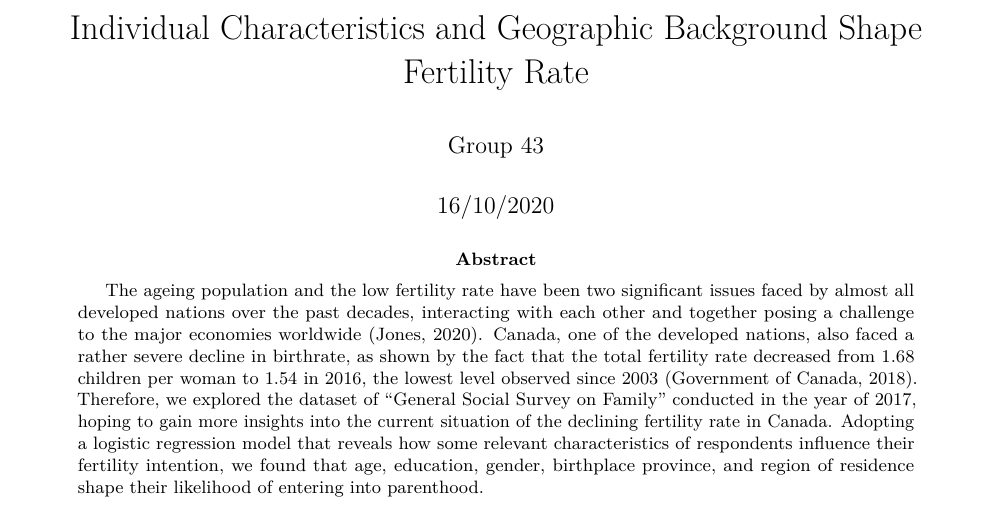
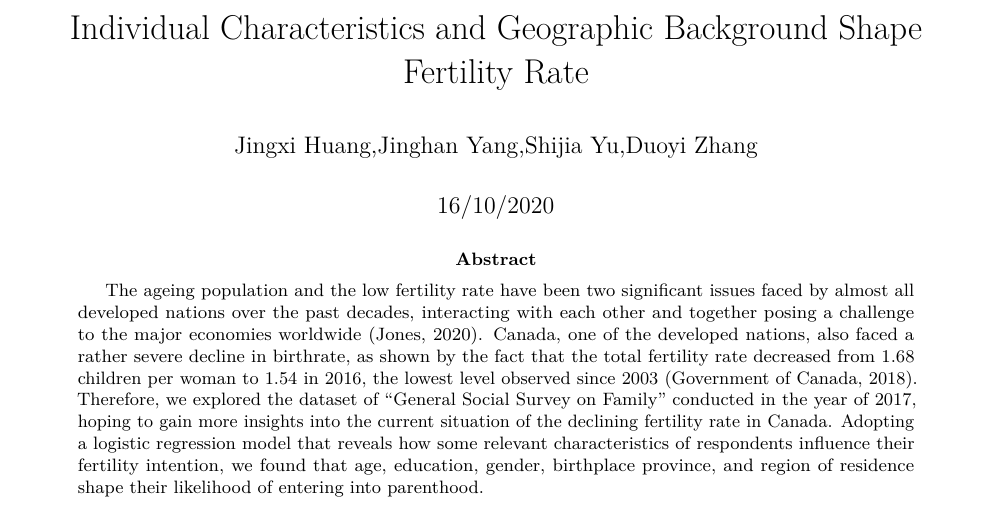
Before and after one commit to DuoyiJoy/sta304Assignment3, an R Markdown document (assignment3.Rmd): part of page 1 of 15, cut so that both start at the same text. Rendered offline with R 4.5, knitr and Pandoc, then LaTeX, with nearby package versions; some code elsewhere in the file could not run offline; column names are cleaned by a stand-in for the janitor package.

Commit message:
last edit

```diff
--- a/assignment3.Rmd
+++ b/assignment3.Rmd
@@ -1,6 +1,6 @@
 ---
 title: "Individual Characteristics and Geographic Background Shape Fertility Rate"
-author: "Group 43"
+author: "Jingxi Huang,Jinghan Yang,Shijia Yu,Duoyi Zhang"
 date: "16/10/2020"
 output:
   pdf_document: default
```
